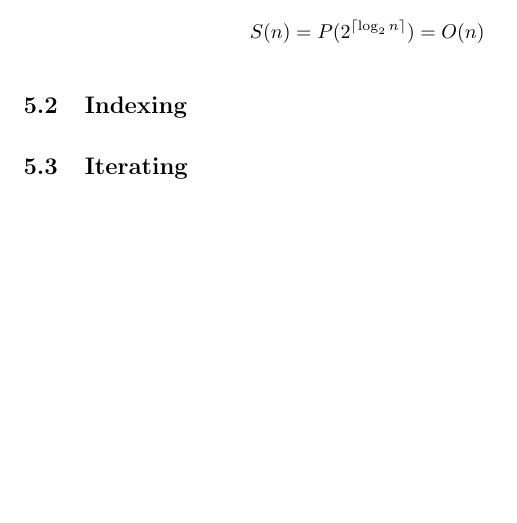
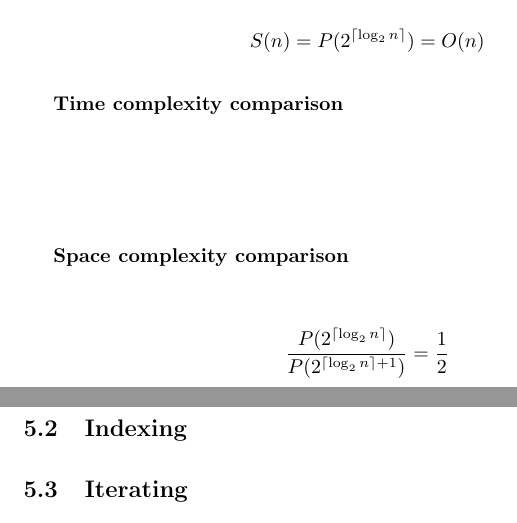
Before and after one commit to jamesqo/sts, a LaTeX paper (Draft2.tex): part of page 2 of 2 before the commit and two parts of pages 2 and 3 of 3 after it, the two joined at a grey line, cut so that both start at the same text, the shorter picture padded with empty space. Compiled offline with pdfLaTeX.

Commit message:
Finish the skeleton of "Adding"

```diff
--- a/Draft2.tex
+++ b/Draft2.tex
@@ -3,6 +3,8 @@
 
 \newcommand{\tcomplex}{\textbf{Time complexity}}
 \newcommand{\scomplex}{\textbf{Space complexity}}
+\newcommand{\tcomplexcmp}{\textbf{Time complexity comparison}}
+\newcommand{\scomplexcmp}{\textbf{Space complexity comparison}}
 
 \newcommand{\timefn}{T}
 \newcommand{\spacefn}{S}
@@ -64,6 +66,17 @@
 	\spacefn(\varnitems) = \biggo(2^{\lceil \log_2 \varnitems \rceil}) = \bigo(\varnitems)
 	\end{align*}
 
+	\tcomplexcmp
+
+	\begin{align*}
+	\end{align*}
+
+	\scomplexcmp
+
+	\begin{align*}
+	\frac {\biggo(2^{\lceil \log_2 \varnitems \rceil})} {\biggo(2^{\lceil \log_2 \varnitems \rceil + 1})} = \frac{1}{2}
+	\end{align*}
+
 	\subsection{Indexing}
 
 	\subsection{Iterating}
```
Also changed, not shown: Draft2.pdf.
